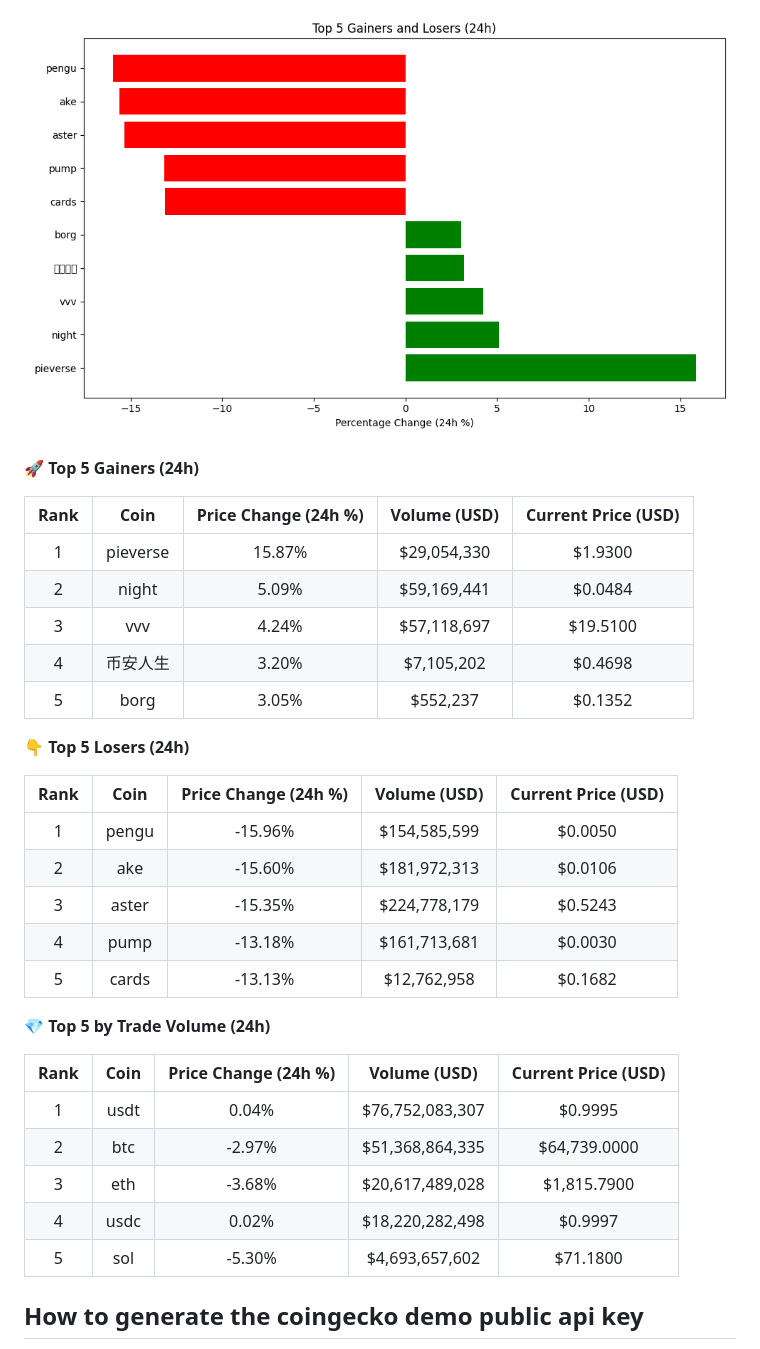
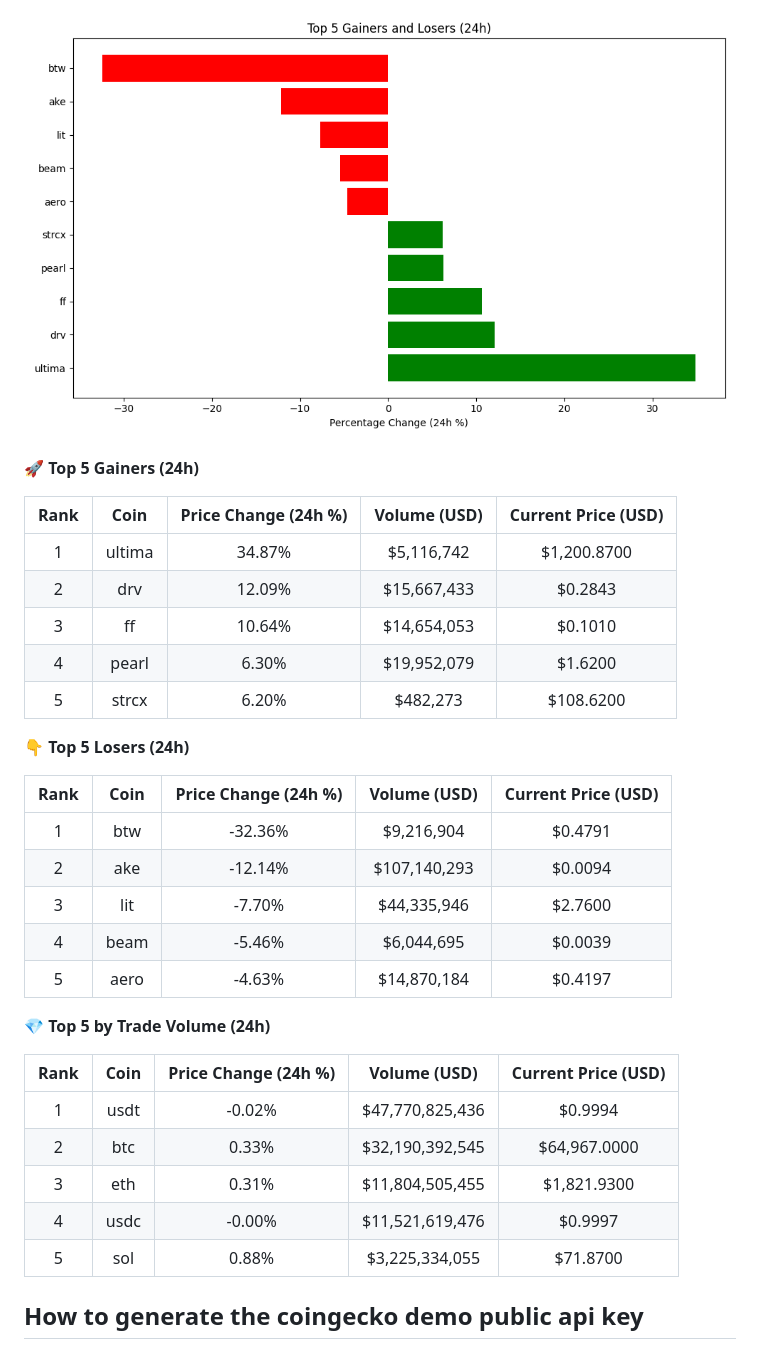
Before and after one commit to hitesha1981/crypto-tracker, a Markdown page: README.md, the part around one of its changes. Drawn GitHub-style; pictures changed too: crypto_movers_plot.png.

Commit message:
Auto-update crypto data and plot

```diff
--- a/README.md
+++ b/README.md
@@ -12,33 +12,33 @@ Last updated: 2026-11-15 04:07 UTC
 
 | Rank | Coin | Price Change (24h %) | Volume (USD) | Current Price (USD) |
 | :--: | :--: | :------------------: | :----------: | :-----------------: |
-| 1 | pieverse | 15.87% | $29,054,330 | $1.9300 |
-| 2 | night | 5.09% | $59,169,441 | $0.0484 |
-| 3 | vvv | 4.24% | $57,118,697 | $19.5100 |
-| 4 | 币安人生 | 3.20% | $7,105,202 | $0.4698 |
-| 5 | borg | 3.05% | $552,237 | $0.1352 |
+| 1 | ultima | 34.87% | $5,116,742 | $1,200.8700 |
+| 2 | drv | 12.09% | $15,667,433 | $0.2843 |
+| 3 | ff | 10.64% | $14,654,053 | $0.1010 |
+| 4 | pearl | 6.30% | $19,952,079 | $1.6200 |
+| 5 | strcx | 6.20% | $482,273 | $108.6200 |
 
 
 **👇 Top 5 Losers (24h)**
 
 | Rank | Coin | Price Change (24h %) | Volume (USD) | Current Price (USD) |
 | :--: | :--: | :------------------: | :----------: | :-----------------: |
-| 1 | pengu | -15.96% | $154,585,599 | $0.0050 |
-| 2 | ake | -15.60% | $181,972,313 | $0.0106 |
-| 3 | aster | -15.35% | $224,778,179 | $0.5243 |
-| 4 | pump | -13.18% | $161,713,681 | $0.0030 |
-| 5 | cards | -13.13% | $12,762,958 | $0.1682 |
+| 1 | btw | -32.36% | $9,216,904 | $0.4791 |
+| 2 | ake | -12.14% | $107,140,293 | $0.0094 |
+| 3 | lit | -7.70% | $44,335,946 | $2.7600 |
+| 4 | beam | -5.46% | $6,044,695 | $0.0039 |
+| 5 | aero | -4.63% | $14,870,184 | $0.4197 |
 
 
 **💎 Top 5 by Trade Volume (24h)**
 
 | Rank | Coin | Price Change (24h %) | Volume (USD) | Current Price (USD) |
 | :--: | :--: | :------------------: | :----------: | :-----------------: |
-| 1 | usdt | 0.04% | $76,752,083,307 | $0.9995 |
-| 2 | btc | -2.97% | $51,368,864,335 | $64,739.0000 |
-| 3 | eth | -3.68% | $20,617,489,028 | $1,815.7900 |
-| 4 | usdc | 0.02% | $18,220,282,498 | $0.9997 |
-| 5 | sol | -5.30% | $4,693,657,602 | $71.1800 |
+| 1 | usdt | -0.02% | $47,770,825,436 | $0.9994 |
+| 2 | btc | 0.33% | $32,190,392,545 | $64,967.0000 |
+| 3 | eth | 0.31% | $11,804,505,455 | $1,821.9300 |
+| 4 | usdc | -0.00% | $11,521,619,476 | $0.9997 |
+| 5 | sol | 0.88% | $3,225,334,055 | $71.8700 |
 
 
 <!-- END_DYNAMIC_CONTENT -->
```
Also changed, not shown: other parts of README.md (+1 -1 lines).
